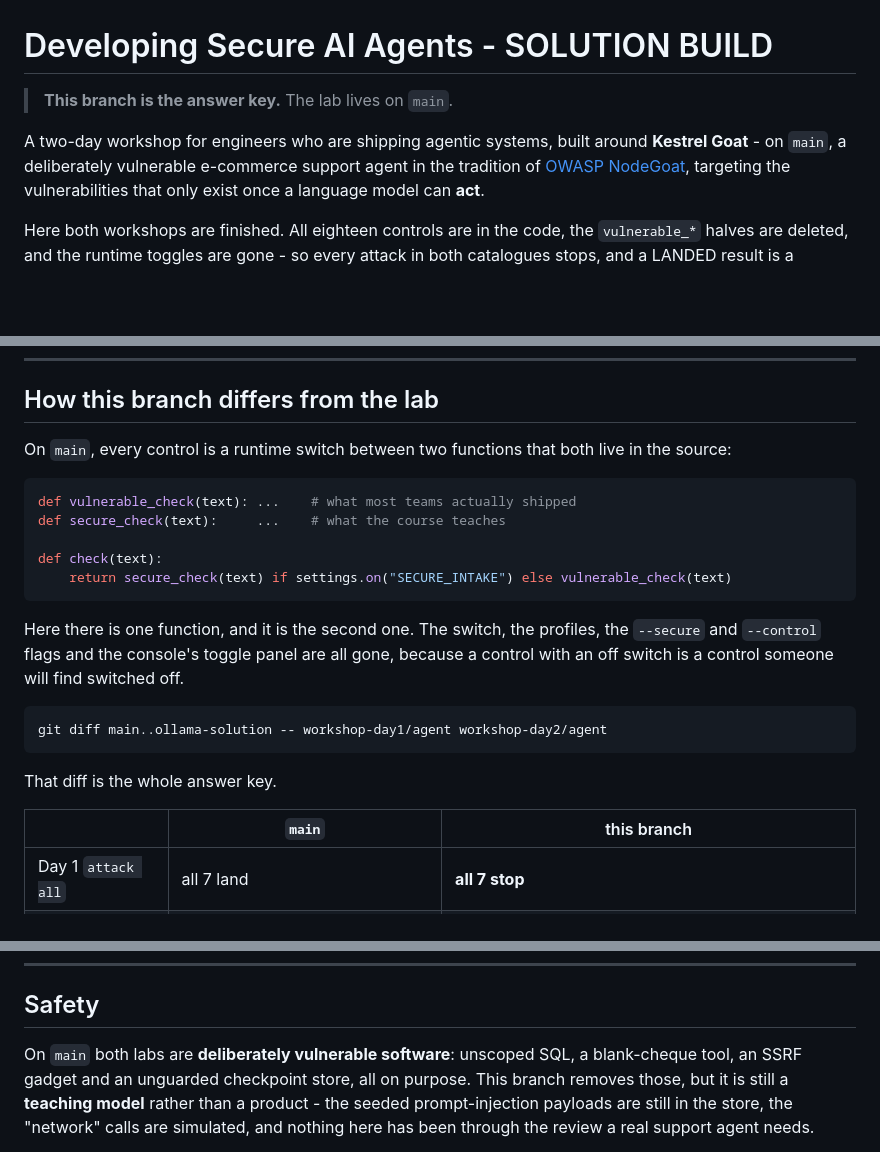
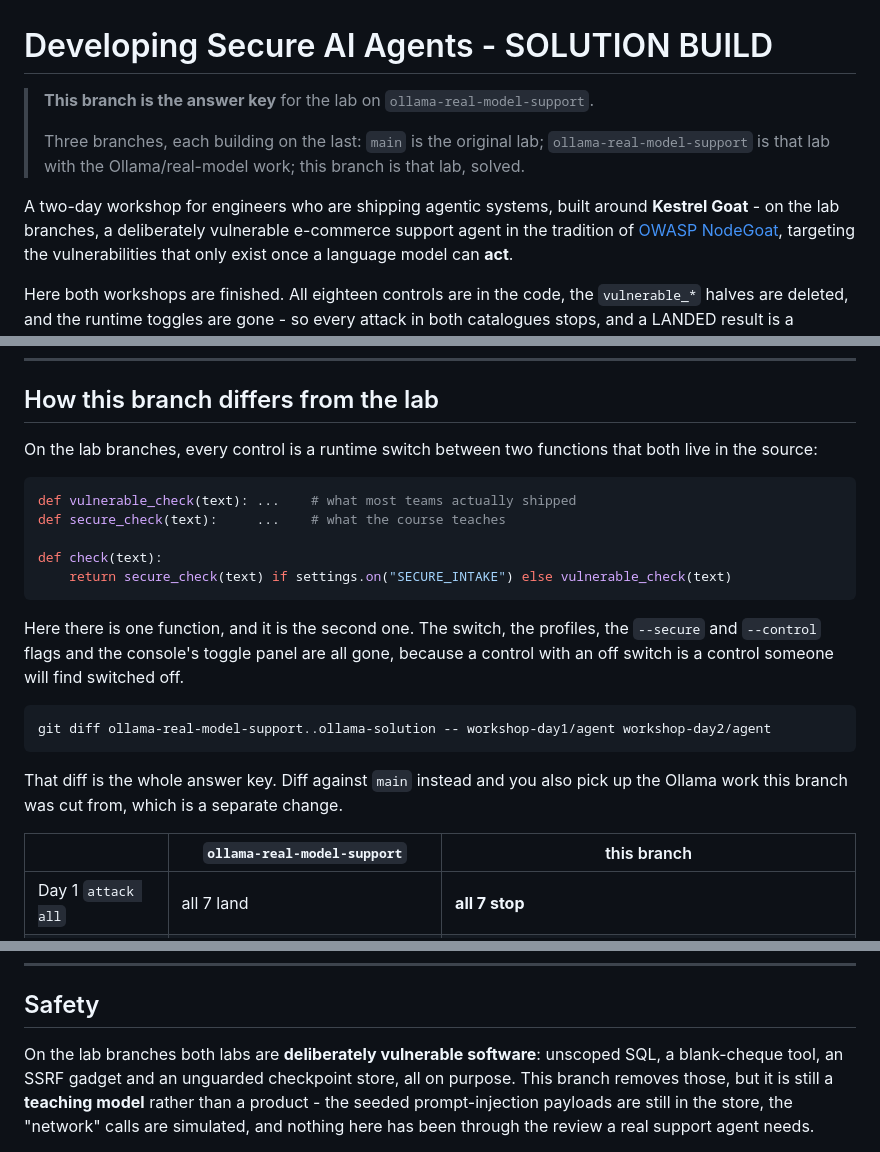
Before and after one commit to kenken64/Deploying-Safe-and-Secure-AI_Agents, a Markdown page: README.md, 3 parts joined by grey strips. GitHub-like rendering; blank space fills up the shorter version.

Commit message:
Name the right lab branch in the READMEs
This branch was cut from ollama-real-model-support, not from main, so "the lab
lives on main" was wrong and `git diff main..ollama-solution` did not show the
answer key - it showed the answer key plus the Ollama work (565 insertions
against 180 for the correct base).

Names the three branches at the top of the root README and fixes the diff
command in both it and the day 1 README.

Co-Authored-By: Claude Opus 5 <noreply@anthropic.com>
Claude-Session: https://claude.ai/code/session_012SiqL4JqTqU6e3oTFnWbqu

````diff
--- a/README.md
+++ b/README.md
@@ -1,9 +1,13 @@
 # Developing Secure AI Agents - SOLUTION BUILD
 
-> **This branch is the answer key.** The lab lives on `main`.
+> **This branch is the answer key** for the lab on `ollama-real-model-support`.
+>
+> Three branches, each building on the last: `main` is the original lab;
+> `ollama-real-model-support` is that lab with the Ollama/real-model work; this branch
+> is that lab, solved.
 
 A two-day workshop for engineers who are shipping agentic systems, built around **Kestrel
-Goat** - on `main`, a deliberately vulnerable e-commerce support agent in the tradition of
+Goat** - on the lab branches, a deliberately vulnerable e-commerce support agent in the tradition of
 [OWASP NodeGoat](https://github.com/OWASP/NodeGoat), targeting the vulnerabilities that
 only exist once a language model can **act**.
 
@@ -72,8 +76,8 @@ Every attack in both days is read the same way: **entry point → execution stag
 
 ## How this branch differs from the lab
 
-On `main`, every control is a runtime switch between two functions that both live in the
-source:
+On the lab branches, every control is a runtime switch between two functions that both
+live in the source:
 
 ```python
 def vulnerable_check(text): ...    # what most teams actually shipped
@@ -88,12 +92,13 @@ Here there is one function, and it is the second one. The switch, the profiles,
 control with an off switch is a control someone will find switched off.
 
 ```
-git diff main..ollama-solution -- workshop-day1/agent workshop-day2/agent
+git diff ollama-real-model-support..ollama-solution -- workshop-day1/agent workshop-day2/agent
 ```
 
-That diff is the whole answer key.
+That diff is the whole answer key. Diff against `main` instead and you also pick up the
+Ollama work this branch was cut from, which is a separate change.
 
-| | `main` | this branch |
+| | `ollama-real-model-support` | this branch |
 |---|---|---|
 | Day 1 `attack all` | all 7 land | **all 7 stop** |
 | Day 2 `attack all` | all 8 land past the edge | **all 8 stop** |
@@ -186,7 +191,7 @@ the bait this run. Real models are not deterministic: re-run it, or try a larger
 
 ## Safety
 
-On `main` both labs are **deliberately vulnerable software**: unscoped SQL, a
+On the lab branches both labs are **deliberately vulnerable software**: unscoped SQL, a
 blank-cheque tool, an SSRF gadget and an unguarded checkpoint store, all on purpose.
 This branch removes those, but it is still a **teaching model** rather than a product -
 the seeded prompt-injection payloads are still in the store, the "network" calls are
````
Also changed, not shown: workshop-day1/README.md (+5 -4 lines), workshop-day2/README.md (+2 -2 lines).
